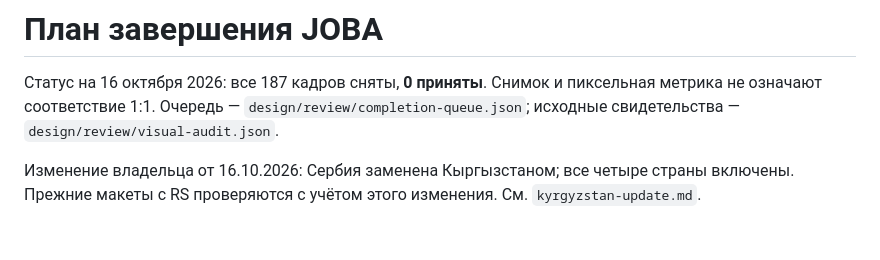
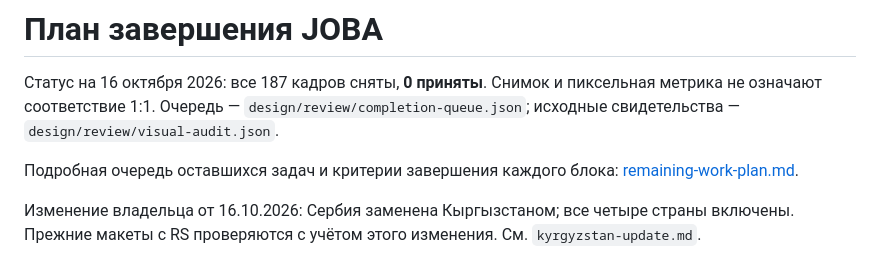
Before and after one commit to milaniumkz/services-marketplace, a Markdown page: docs/completion-plan.md, the part around the change. GitHub-like rendering; blank space fills up the shorter version.

Commit message:
docs: detail remaining completion blocks and acceptance criteria

```diff
--- a/docs/completion-plan.md
+++ b/docs/completion-plan.md
@@ -1,6 +1,8 @@
 # План завершения JOBA
 
 Статус на 16 октября 2026: все 187 кадров сняты, **0 приняты**. Снимок и пиксельная метрика не означают соответствие 1:1. Очередь — `design/review/completion-queue.json`; исходные свидетельства — `design/review/visual-audit.json`.
+
+Подробная очередь оставшихся задач и критерии завершения каждого блока: [remaining-work-plan.md](remaining-work-plan.md).
 
 Изменение владельца от 16.10.2026: Сербия заменена Кыргызстаном; все четыре страны включены. Прежние макеты с RS проверяются с учётом этого изменения. См. `kyrgyzstan-update.md`.
 
```
Also changed, not shown: docs/remaining-work-plan.md (added, +146 -0 lines).
